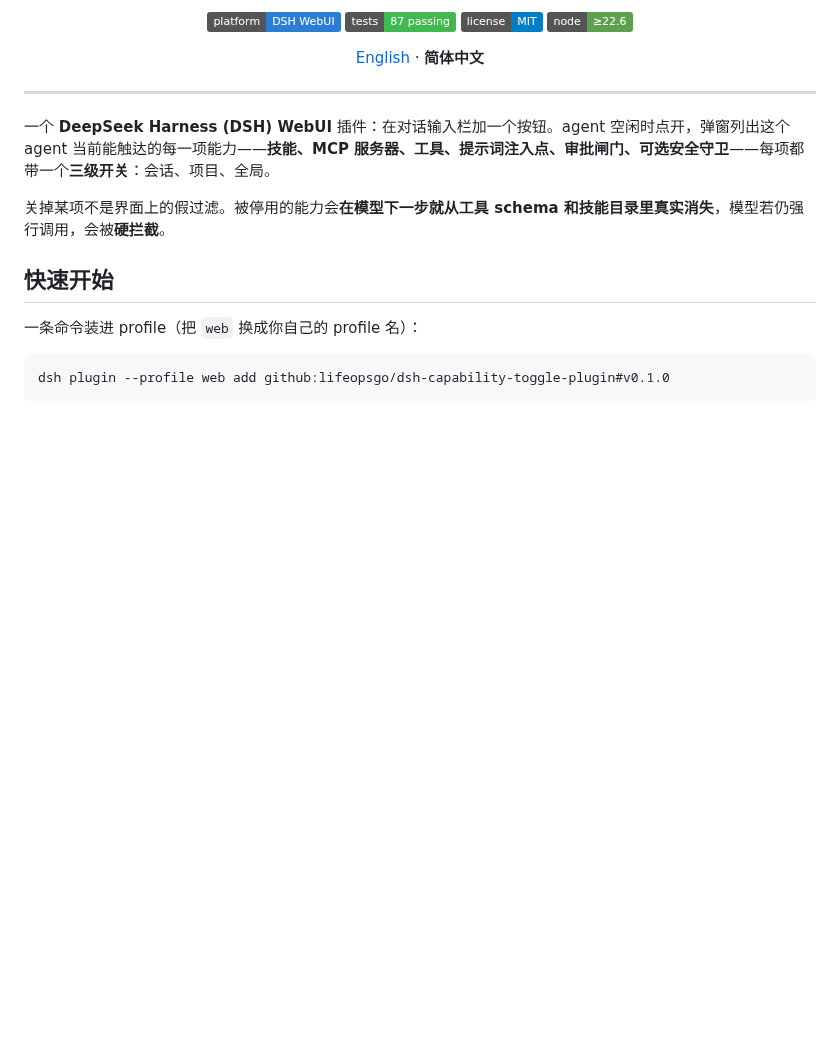
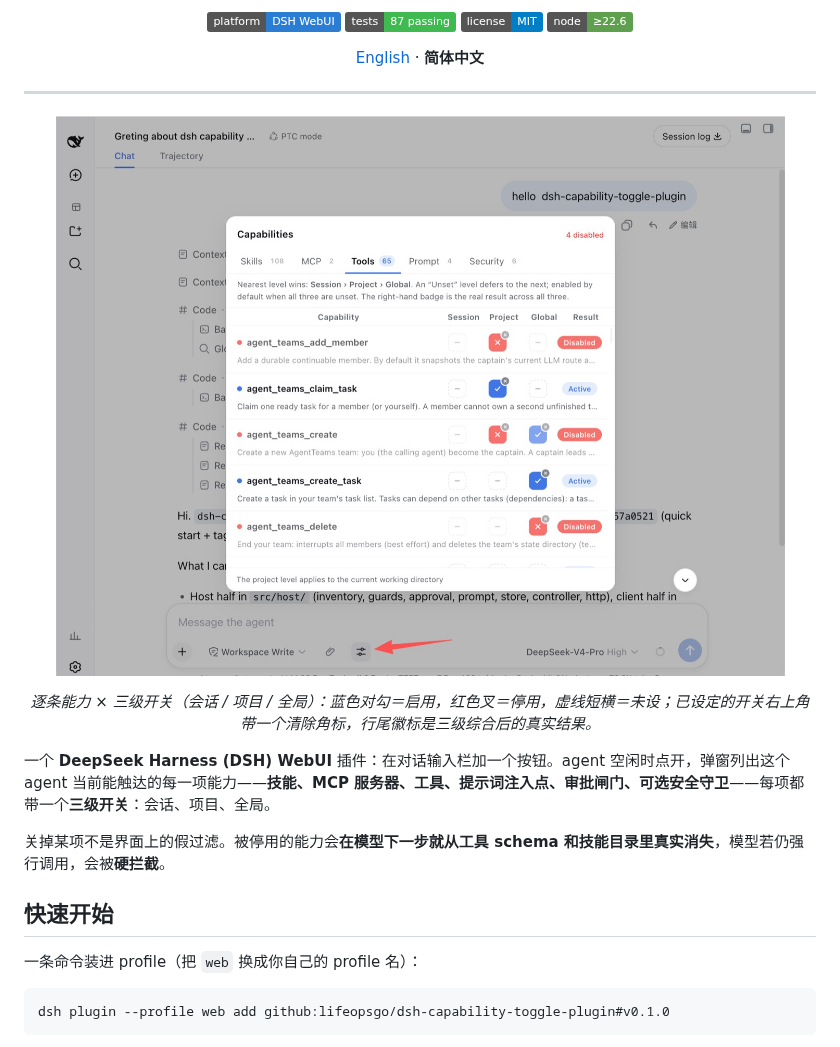
Before and after one commit to lifeopsgo/dsh-capability-toggle-plugin, a Markdown page: README.zh-CN.md, the part around the change. GitHub-like rendering; pictures changed too: docs/screenshot.jpeg (added); badges without logos; blank space fills up the shorter version.

```diff
--- a/README.zh-CN.md
+++ b/README.zh-CN.md
@@ -14,6 +14,12 @@
 <p align="center"><a href="./README.md">English</a> · <strong>简体中文</strong></p>
 
 ---
+
+<p align="center">
+  <img alt="能力开关弹窗" src="./docs/screenshot.jpeg" width="900">
+</p>
+
+<p align="center"><i>逐条能力 × 三级开关（会话 / 项目 / 全局）：蓝色对勾＝启用，红色叉＝停用，虚线短横＝未设；已设定的开关右上角带一个清除角标，行尾徽标是三级综合后的真实结果。</i></p>
 
 一个 **DeepSeek Harness (DSH) WebUI** 插件：在对话输入栏加一个按钮。agent 空闲时点开，弹窗列出这个 agent 当前能触达的每一项能力——**技能、MCP 服务器、工具、提示词注入点、审批闸门、可选安全守卫**——每项都带一个**三级开关**：会话、项目、全局。
 
```
Also changed, not shown: README.md (+6 -0 lines), 3 other files.
